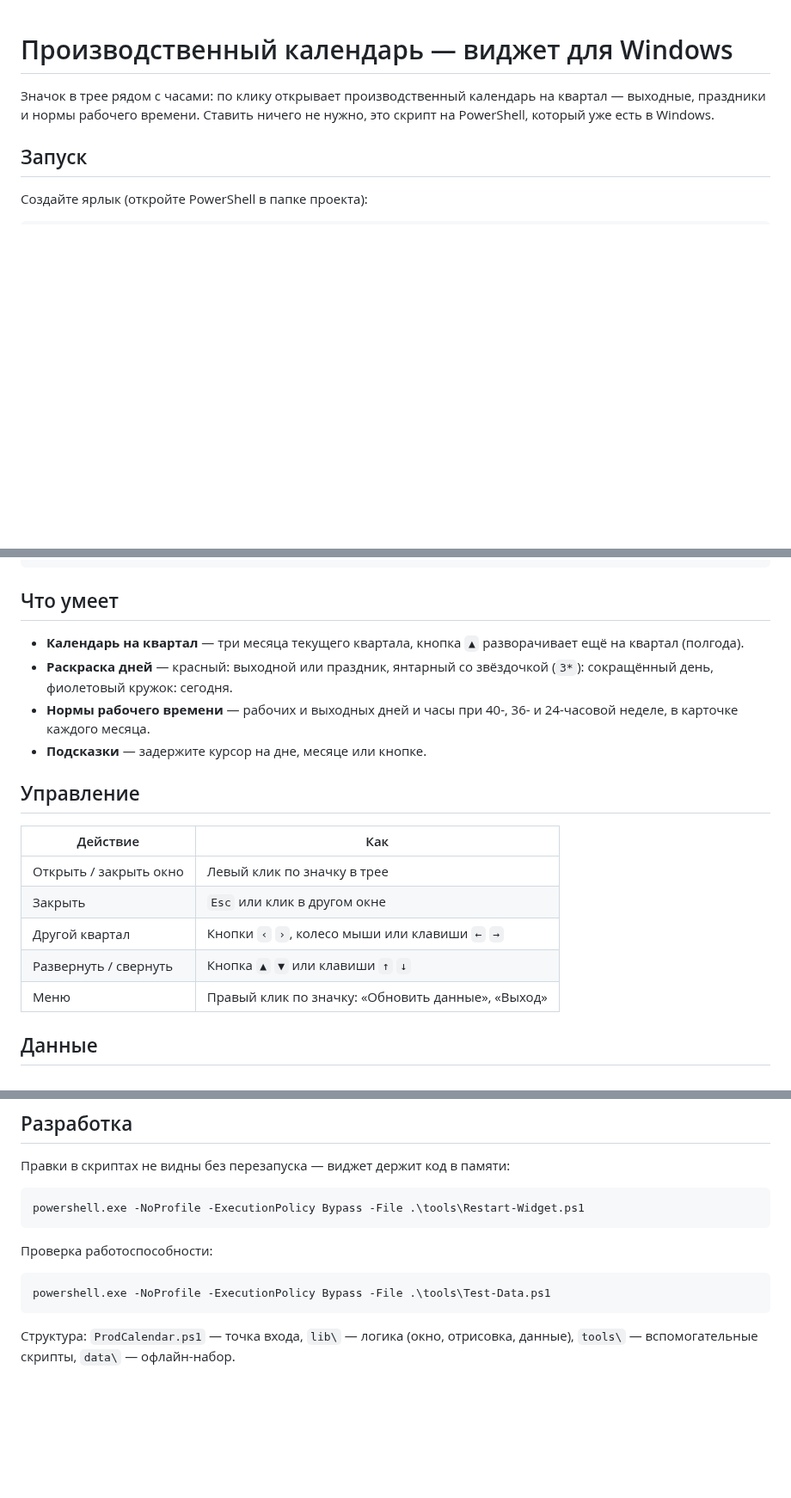
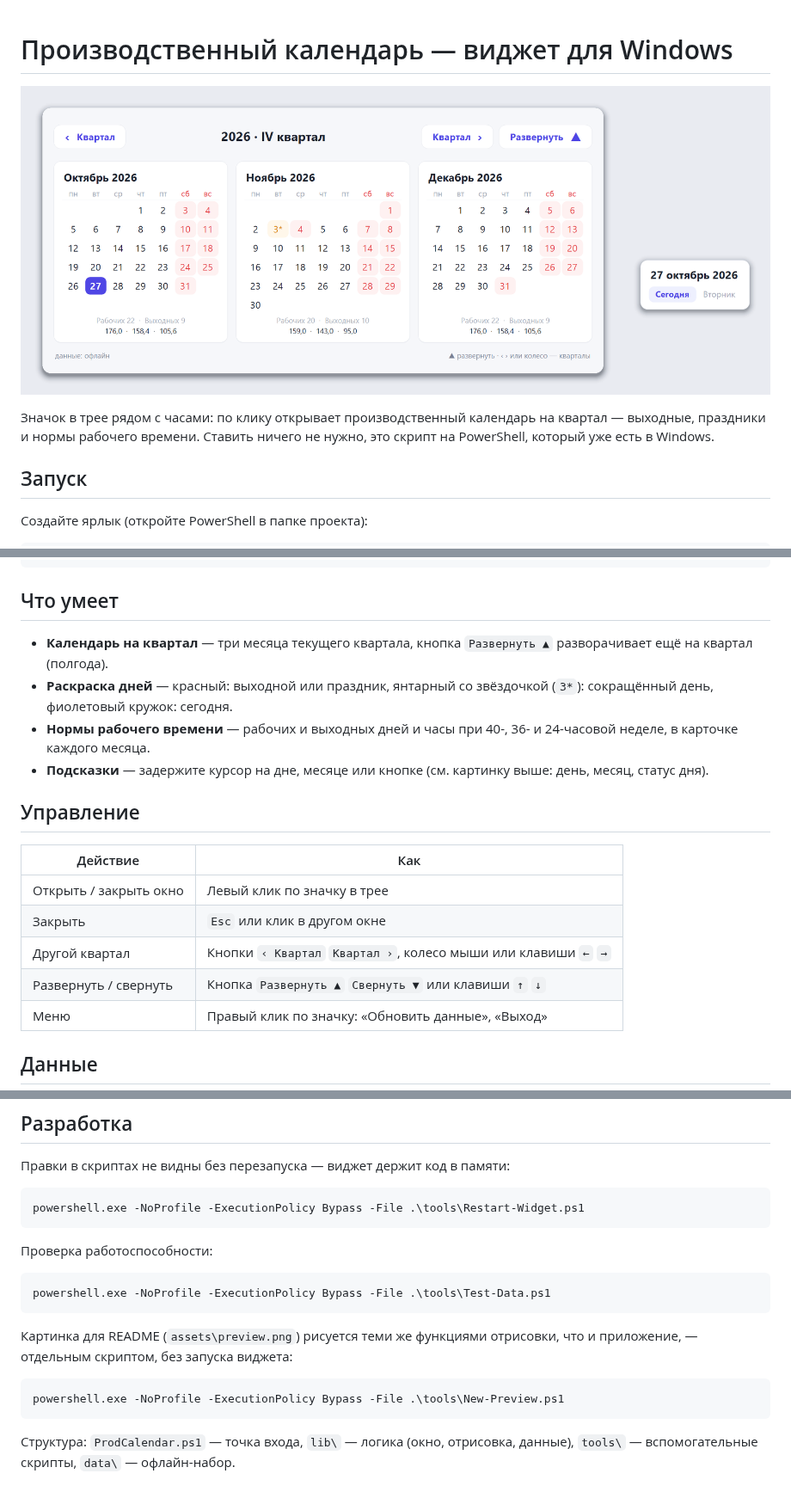
Before and after one commit to yalosyash/WidgetProdCalendar, a Markdown page: README.md, 3 parts joined by grey strips. Shown at 86% size. GitHub-like rendering; pictures changed too: assets/preview.png (added); blank space fills up the shorter version.

```diff
--- a/README.md
+++ b/README.md
@@ -1,4 +1,7 @@
 # Производственный календарь — виджет для Windows
+
+![Виджет производственного календаря: три месяца квартала, раскраска выходных и
+подсказка на дне](assets/preview.png)
 
 Значок в трее рядом с часами: по клику открывает производственный календарь на квартал —
 выходные, праздники и нормы рабочего времени. Ставить ничего не нужно, это скрипт на
@@ -18,13 +21,14 @@ PowerShell, который уже есть в Windows.
 
 ## Что умеет
 
-- **Календарь на квартал** — три месяца текущего квартала, кнопка `▲` разворачивает
-  ещё на квартал (полгода).
+- **Календарь на квартал** — три месяца текущего квартала, кнопка `Развернуть ▲`
+  разворачивает ещё на квартал (полгода).
 - **Раскраска дней** — красный: выходной или праздник, янтарный со звёздочкой (`3*`):
   сокращённый день, фиолетовый кружок: сегодня.
 - **Нормы рабочего времени** — рабочих и выходных дней и часы при 40-, 36- и 24-часовой
   неделе, в карточке каждого месяца.
-- **Подсказки** — задержите курсор на дне, месяце или кнопке.
+- **Подсказки** — задержите курсор на дне, месяце или кнопке (см. картинку выше:
+  день, месяц, статус дня).
 
 ## Управление
 
@@ -32,8 +36,8 @@ PowerShell, который уже есть в Windows.
 |---|---|
 | Открыть / закрыть окно | Левый клик по значку в трее |
 | Закрыть | `Esc` или клик в другом окне |
-| Другой квартал | Кнопки `‹` `›`, колесо мыши или клавиши `←` `→` |
-| Развернуть / свернуть | Кнопка `▲` `▼` или клавиши `↑` `↓` |
+| Другой квартал | Кнопки `‹ Квартал` `Квартал ›`, колесо мыши или клавиши `←` `→` |
+| Развернуть / свернуть | Кнопка `Развернуть ▲` `Свернуть ▼` или клавиши `↑` `↓` |
 | Меню | Правый клик по значку: «Обновить данные», «Выход» |
 
 ## Данные
@@ -57,5 +61,10 @@ PowerShell, который уже есть в Windows.
 
     powershell.exe -NoProfile -ExecutionPolicy Bypass -File .\tools\Test-Data.ps1
 
+Картинка для README (`assets\preview.png`) рисуется теми же функциями отрисовки,
+что и приложение, — отдельным скриптом, без запуска виджета:
+
+    powershell.exe -NoProfile -ExecutionPolicy Bypass -File .\tools\New-Preview.ps1
+
 Структура: `ProdCalendar.ps1` — точка входа, `lib\` — логика (окно, отрисовка, данные),
 `tools\` — вспомогательные скрипты, `data\` — офлайн-набор.
```
Also changed, not shown: 4 other files.
